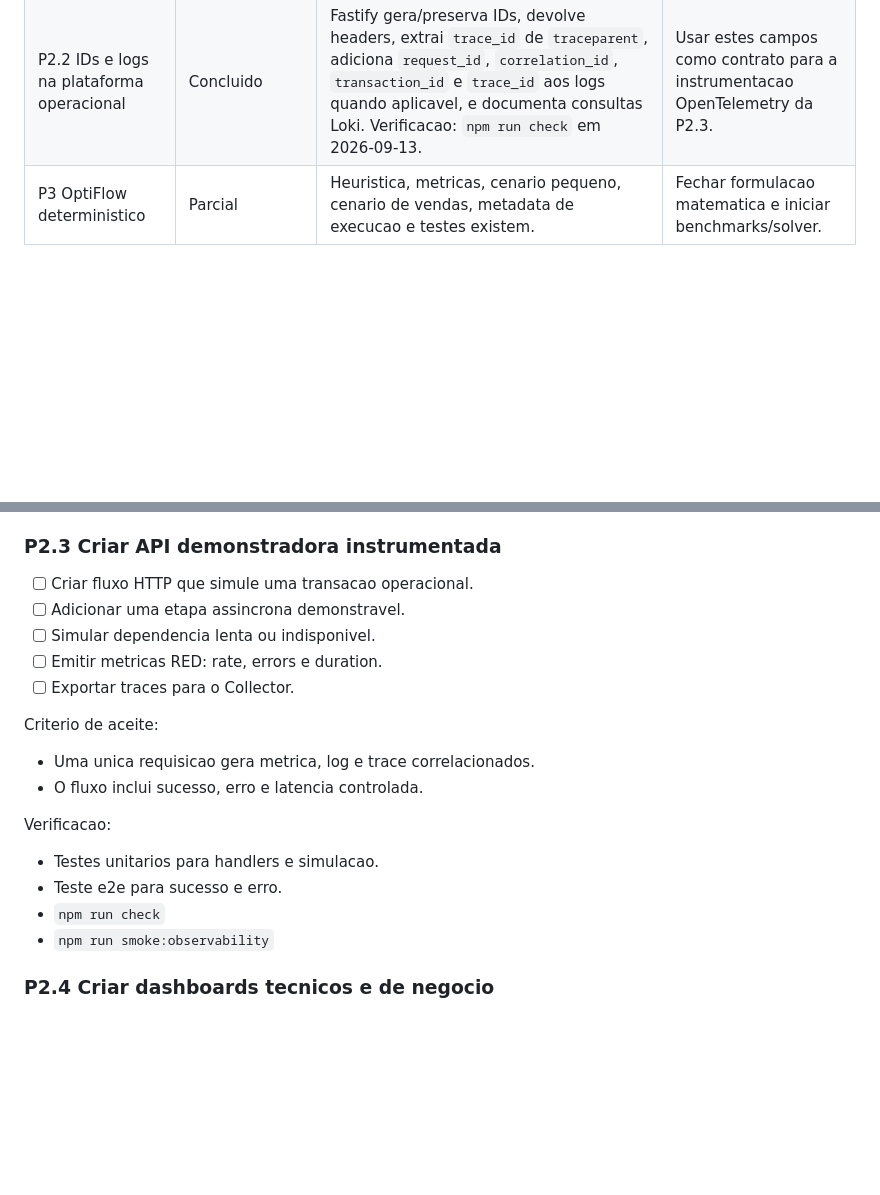
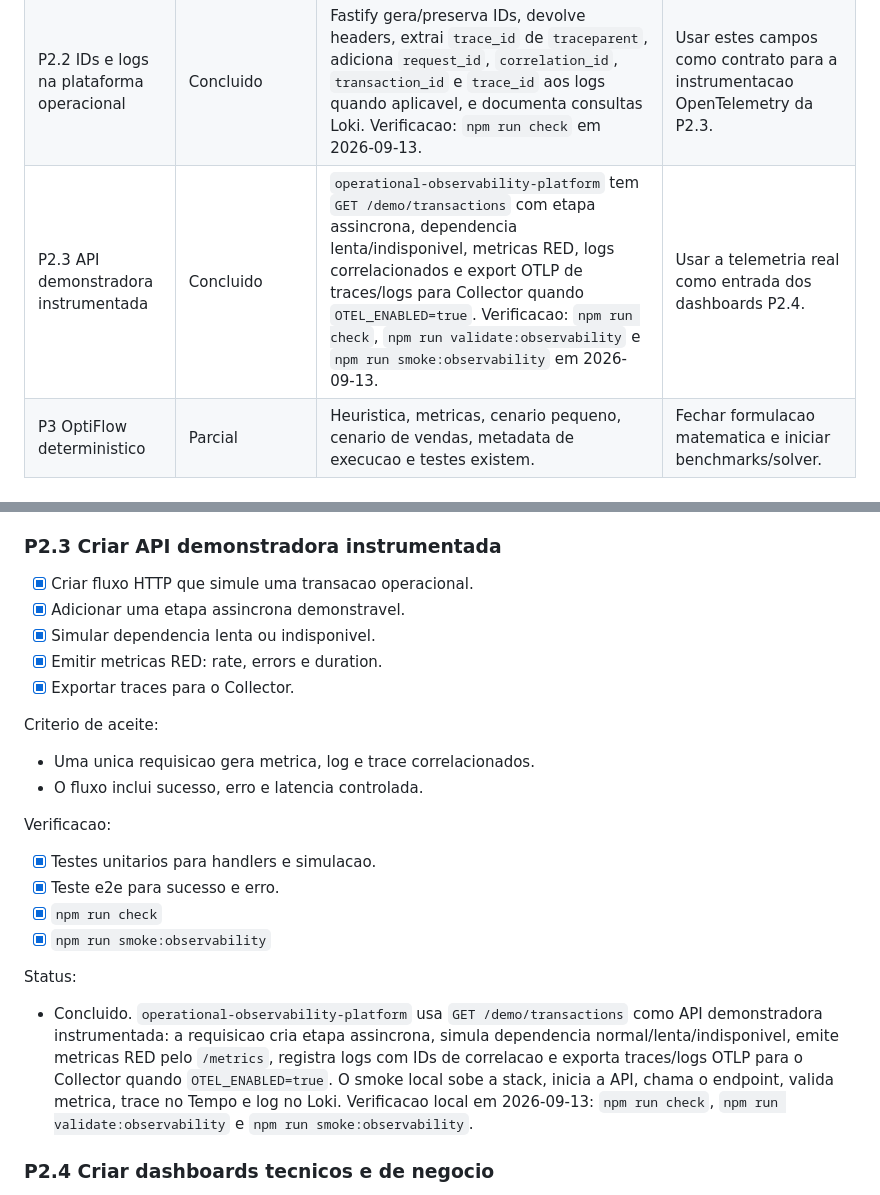
Before and after one commit to VarnerDamascenoJr/OptiFlow, a Markdown page: docs/portfolio-project-backlog.md, 2 parts joined by grey strips. Drawn GitHub-style; blank space fills up the shorter version.

Commit message:
docs: mark instrumented demo API task complete

```diff
--- a/docs/portfolio-project-backlog.md
+++ b/docs/portfolio-project-backlog.md
@@ -51,6 +51,7 @@ ja auditado entre sessoes.
 | P1.7 Dashboard da jornada de negocio | Concluido | `sales-event-project` provisiona o dashboard Grafana `Sales Business Journey`, adiciona metricas para pagamento duplicado e check-in, e documenta o smoke em `docs/business-journey-dashboard.md`. Verificacao: dashboard encontrado no Grafana local; smoke com venda aprovada, pagamento duplicado, falha de outbox e check-in em 2026-09-12; `make test`; `make lint`. | Usar esta visao local como base para o dashboard consolidado da plataforma em P4.2. |
 | P2.1 PostgreSQL na plataforma operacional | Concluido | `operational-observability-platform` tem schema inicial do `control_plane`, runner de migrations, camada PostgreSQL, startup com migrations, health com estado do banco e e2e com PostgreSQL real. Verificacao: `npm run check` em 2026-09-12. | Usar a base PostgreSQL para logs/IDs ja implementados e para as proximas entidades de SLO/incidentes. |
 | P2.2 IDs e logs na plataforma operacional | Concluido | Fastify gera/preserva IDs, devolve headers, extrai `trace_id` de `traceparent`, adiciona `request_id`, `correlation_id`, `transaction_id` e `trace_id` aos logs quando aplicavel, e documenta consultas Loki. Verificacao: `npm run check` em 2026-09-13. | Usar estes campos como contrato para a instrumentacao OpenTelemetry da P2.3. |
+| P2.3 API demonstradora instrumentada | Concluido | `operational-observability-platform` tem `GET /demo/transactions` com etapa assincrona, dependencia lenta/indisponivel, metricas RED, logs correlacionados e export OTLP de traces/logs para Collector quando `OTEL_ENABLED=true`. Verificacao: `npm run check`, `npm run validate:observability` e `npm run smoke:observability` em 2026-09-13. | Usar a telemetria real como entrada dos dashboards P2.4. |
 | P3 OptiFlow deterministico | Parcial | Heuristica, metricas, cenario pequeno, cenario de vendas, metadata de execucao e testes existem. | Fechar formulacao matematica e iniciar benchmarks/solver. |
 
 ## Prioridade P0: contrato comum do portfolio
@@ -357,11 +358,11 @@ Status:
 
 ### P2.3 Criar API demonstradora instrumentada
 
-- [ ] Criar fluxo HTTP que simule uma transacao operacional.
-- [ ] Adicionar uma etapa assincrona demonstravel.
-- [ ] Simular dependencia lenta ou indisponivel.
-- [ ] Emitir metricas RED: rate, errors e duration.
-- [ ] Exportar traces para o Collector.
+- [x] Criar fluxo HTTP que simule uma transacao operacional.
+- [x] Adicionar uma etapa assincrona demonstravel.
+- [x] Simular dependencia lenta ou indisponivel.
+- [x] Emitir metricas RED: rate, errors e duration.
+- [x] Exportar traces para o Collector.
 
 Criterio de aceite:
 
@@ -370,10 +371,21 @@ Criterio de aceite:
 
 Verificacao:
 
-- Testes unitarios para handlers e simulacao.
-- Teste e2e para sucesso e erro.
-- `npm run check`
-- `npm run smoke:observability`
+- [x] Testes unitarios para handlers e simulacao.
+- [x] Teste e2e para sucesso e erro.
+- [x] `npm run check`
+- [x] `npm run smoke:observability`
+
+Status:
+
+- Concluido. `operational-observability-platform` usa
+  `GET /demo/transactions` como API demonstradora instrumentada: a requisicao
+  cria etapa assincrona, simula dependencia normal/lenta/indisponivel, emite
+  metricas RED pelo `/metrics`, registra logs com IDs de correlacao e exporta
+  traces/logs OTLP para o Collector quando `OTEL_ENABLED=true`. O smoke local
+  sobe a stack, inicia a API, chama o endpoint, valida metrica, trace no Tempo e
+  log no Loki. Verificacao local em 2026-09-13: `npm run check`,
+  `npm run validate:observability` e `npm run smoke:observability`.
 
 ### P2.4 Criar dashboards tecnicos e de negocio
 
```
Also changed, not shown: docs/portfolio-project-map.md (+2 -5 lines).
